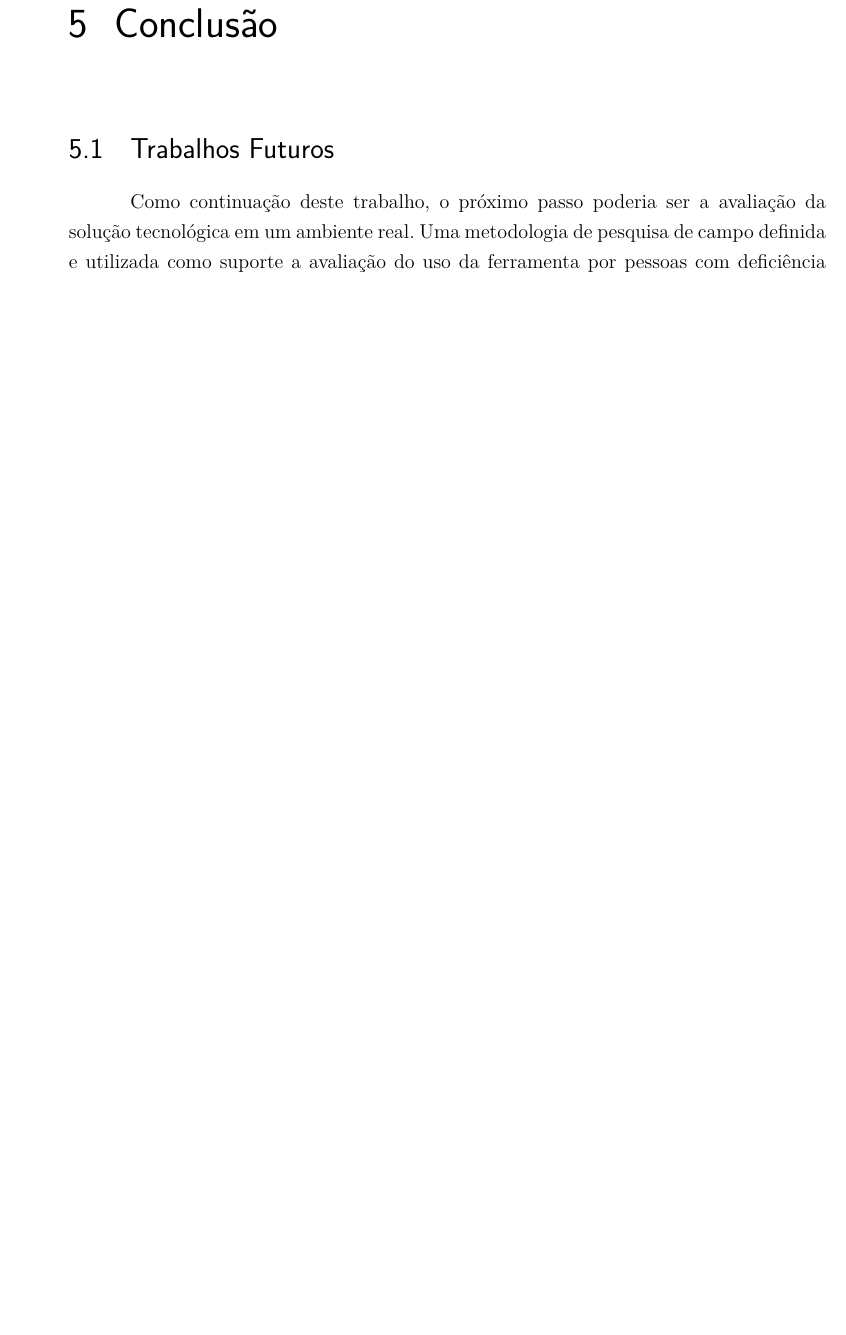
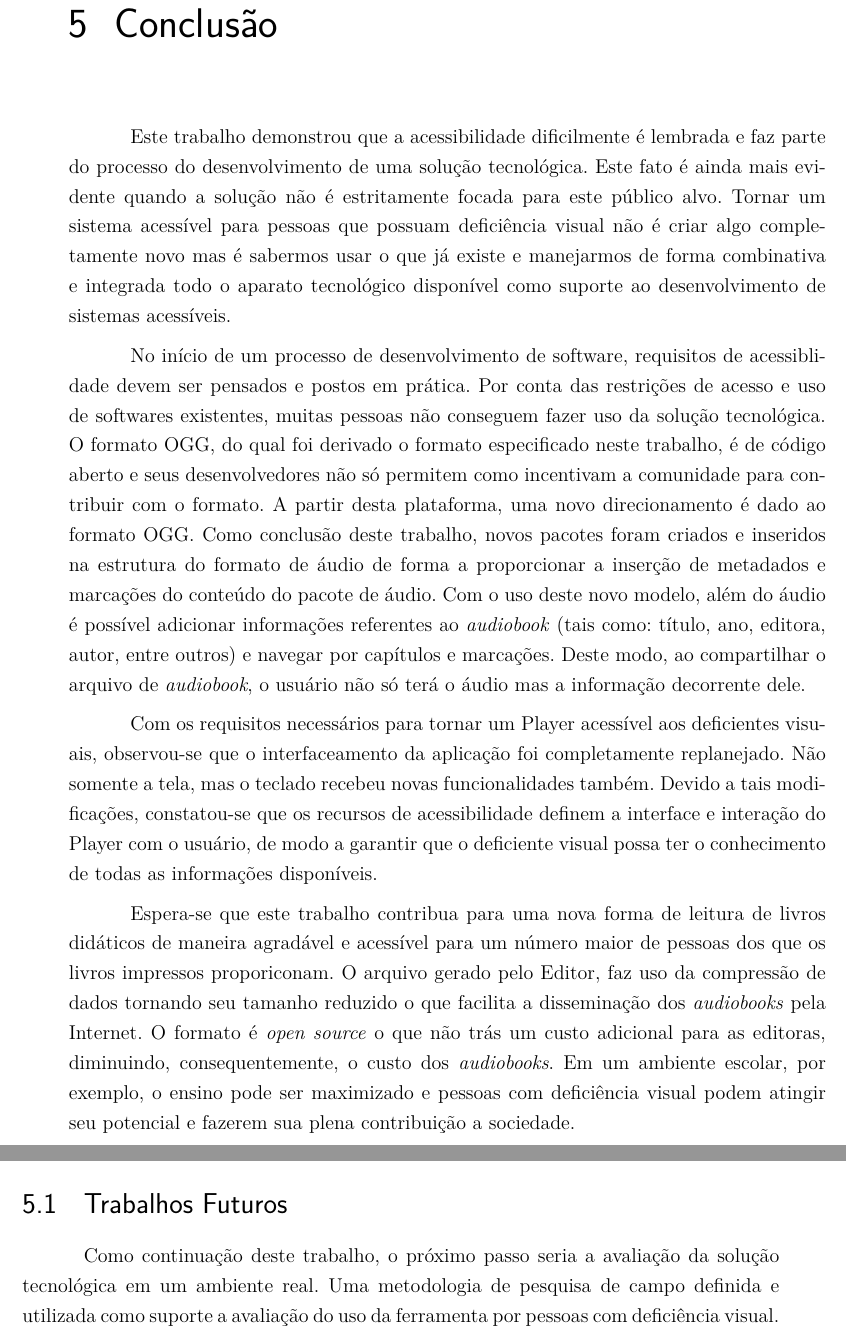
Before and after one commit to BryanFernandes/tcc_1, a LaTeX thesis (tcc.tex, which reads editaveis/conclusao.tex, editaveis/informacoes.tex): part of page 63 of 83 before the commit and two parts of pages 63 and 64 of 83 after it, the two joined at a grey line, cut so that both start at the same text, the shorter picture padded with empty space. Compiled offline with pdfLaTeX.

Commit message:
marco: escrita protótipo funcional Player e Editor.

```diff
--- a/editaveis/conclusao.tex
+++ b/editaveis/conclusao.tex
@@ -5,6 +5,17 @@
 
 % Em um segundo momento, a partir das atividades de 2015 dadas no início do 1º semestre da Universidade de Brasília \textit{campus} Gama, o player foi evoluído e totalmente adaptado ao formato comprimido especificado. Durante o semestre o Player passou por um longo período de adaptação, contemplando atividades de integração com o Editor, interpretação dos dados  decodificados e a correta visualização e execução de todas as funcionalidades possíveis. Paralelo a isso, o trabalho escrito era periodicamente atualizado.
 
+Este trabalho demonstrou que a acessibilidade dificilmente é lembrada e faz parte do processo do desenvolvimento de uma solução tecnológica. Este fato é ainda mais evidente quando a solução não é estritamente focada para este público alvo. Tornar um sistema acessível para pessoas que possuam deficiência visual não é criar algo completamente novo mas é sabermos usar o que já existe e manejarmos de forma combinativa e integrada todo o aparato tecnológico disponível como suporte ao desenvolvimento de sistemas acessíveis.
+
+No início de um processo de desenvolvimento de software, requisitos de acessiblidade devem ser pensados e postos em prática. Por conta das restrições de acesso e uso de softwares existentes, muitas pessoas não conseguem fazer uso da solução tecnológica. O formato OGG, do qual foi derivado o formato especificado neste trabalho, é de código aberto e seus desenvolvedores não só permitem como incentivam a comunidade para contribuir com o formato. A partir desta plataforma, uma novo direcionamento é dado ao formato OGG. Como conclusão deste trabalho, novos pacotes foram criados e inseridos na estrutura do formato de áudio de forma a proporcionar a inserção de metadados e marcações do conteúdo do pacote de áudio. Com o uso deste novo modelo, além do áudio é possível adicionar informações referentes ao \textit{audiobook} (tais como: título, ano, editora, autor, entre outros) e navegar por capítulos e marcações. Deste modo, ao compartilhar o arquivo de \textit{audiobook}, o usuário não só terá o áudio mas a informação decorrente dele.
+
+Com os requisitos necessários para tornar um Player acessível aos deficientes visuais, observou-se que o interfaceamento da aplicação foi completamente replanejado. Não somente a tela, mas o teclado recebeu novas funcionalidades também. Devido a tais modificações, constatou-se que os recursos de acessibilidade definem a interface e interação do Player com o usuário, de modo a garantir que o deficiente visual possa ter o conhecimento de todas as informações disponíveis.
+
+Espera-se que este trabalho contribua para uma nova forma de leitura de livros didáticos de maneira agradável e acessível para um número maior de pessoas dos que os livros impressos proporiconam. O arquivo gerado pelo Editor, faz uso da compressão de dados tornando seu tamanho reduzido o que facilita a disseminação dos \textit{audiobooks} pela Internet. O formato é \textit{open source} o que não trás um custo adicional para as editoras, diminuindo, consequentemente, o custo dos \textit{audiobooks}. Em um ambiente escolar, por exemplo, o ensino pode ser maximizado e pessoas com deficiência visual podem atingir seu potencial e fazerem sua plena contribuição a sociedade.
+
+% O QtCreator é uma plataforma que proporciona uma vasto conjunto de ferramentas que ajudam no desenvolvimento de, dentre outras coisas, aplicações para desktops. O Player capaz de interpretar corretamente todos as informações contidas no formato especificado foi desenvolvido pelo uso dessa ferramenta. Os recursos de acessibilidade definem a interface e interação do Player com o usuário, de modo a garantir que o deficiente visual possa ter o conhecimento de todas as informações disponíveis.
+
+
 \section{Trabalhos Futuros}
 
-Como continuação deste trabalho, o próximo passo poderia ser a avaliação da solução tecnológica em um ambiente real. Uma metodologia de pesquisa de campo definida e utilizada como suporte a avaliação do uso da ferramenta por pessoas com deficiência visual. Os dados coletados e analisados podem gerar um relatório conclusivo sobre a proposta apontando seu desempenho como material didático de apoio aos deficientes visuais.
+Como continuação deste trabalho, o próximo passo seria a avaliação da solução tecnológica em um ambiente real. Uma metodologia de pesquisa de campo definida e utilizada como suporte a avaliação do uso da ferramenta por pessoas com deficiência visual. Os dados coletados e analisados podem gerar um relatório conclusivo sobre a proposta apontando seu desempenho como material didático de apoio aos deficientes visuais.
--- a/editaveis/informacoes.tex
+++ b/editaveis/informacoes.tex
@@ -4,12 +4,12 @@
 
 % Dados do trabalho
 \titulo{Audiobooks com navegação por marcações de conteúdo como ferramenta de apoio didático para não-videntes}
-\data{2015}
+\data{2016}
 \palavraChaveUm{Não-videntes}
 \palavraChaveDois{Audiobooks}
 
 % Dados da orientacao
-\orientador{Prof. Dr. Name}
+\orientador{Prof. Dr. Carla Rocha}
 %\coorientador{(quando houver, Titulação Acadêmica e Nome do Orientador)}
 
 % Dados para a ficha catalográfica
```
Also changed, not shown: editaveis/introducao.tex (+1 -1 lines), editaveis/metodologia.tex (+1 -1 lines).
